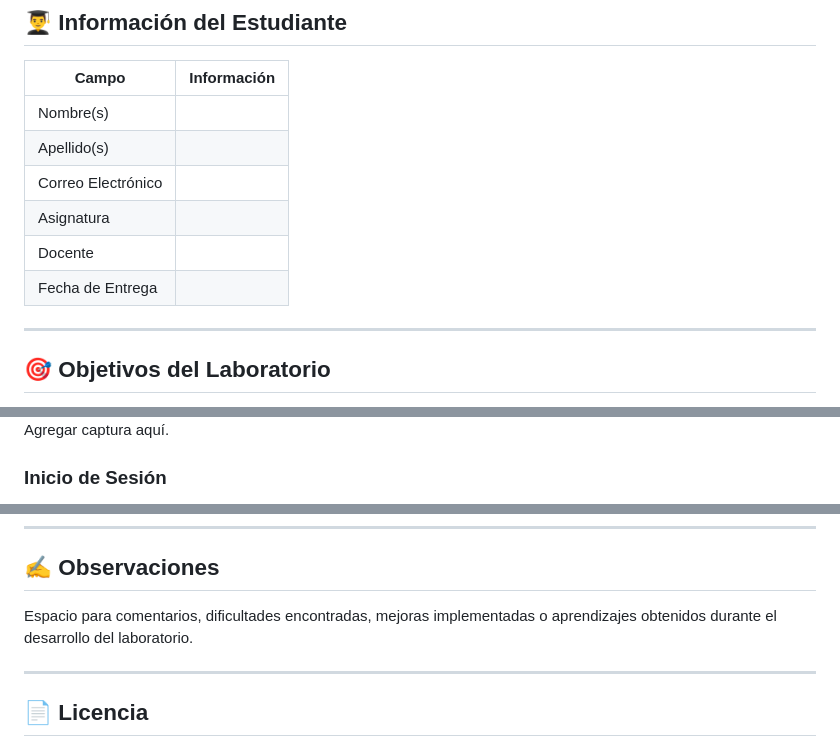
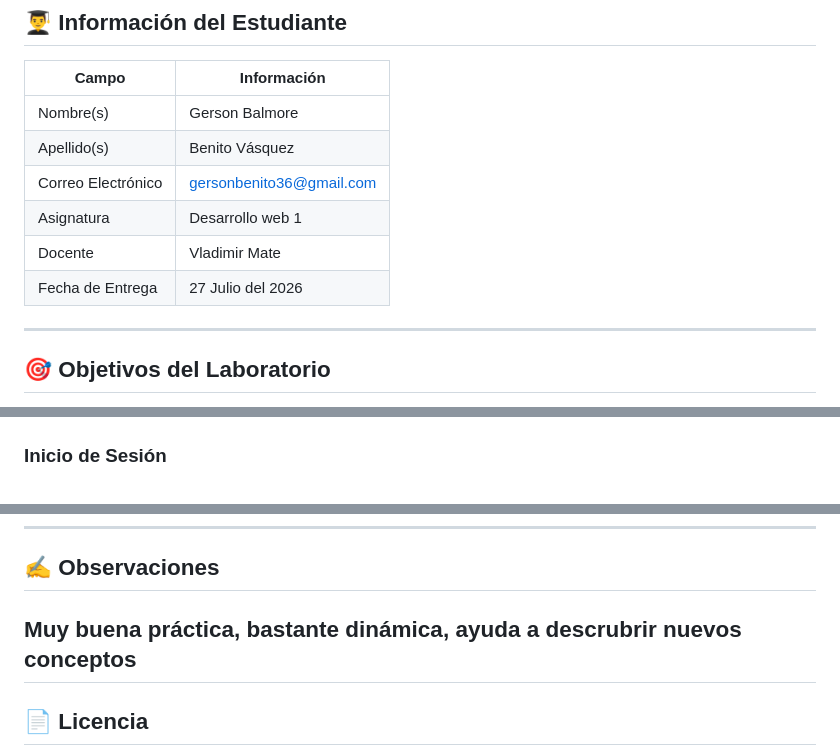
Before and after one commit to gersonbenito36-jpg/Auth-firebase, a Markdown page: README.md, 3 parts joined by grey strips. GitHub-like rendering.

Commit message:
Revise README with student details and screenshots
Updated student information and added screenshots for user registration, login, and dashboard sections.

```diff
--- a/README.md
+++ b/README.md
@@ -28,12 +28,12 @@ El objetivo principal es comprender el funcionamiento de una plataforma **Backen
 
 | Campo              | Información |
 | ------------------ | ----------- |
-| Nombre(s)          |             |
-| Apellido(s)        |             |
-| Correo Electrónico |             |
-| Asignatura         |             |
-| Docente            |             |
-| Fecha de Entrega   |             |
+| Nombre(s)          | Gerson Balmore            |
+| Apellido(s)        | Benito Vásquez            |
+| Correo Electrónico | gersonbenito36@gmail.com            |
+| Asignatura         |  Desarrollo web 1           |
+| Docente            |  Vladimir Mate           |
+| Fecha de Entrega   | 27 Julio del 2026            |
 
 ---
 
@@ -123,6 +124,4 @@ js/app.js
 
-
-Agregar captura aquí.
 
 ### Inicio de Sesión
 
@@ -147,9 +148,7 @@ Agregar captura aquí.
 ---
 
 ## ✍️ Observaciones
-
-Espacio para comentarios, dificultades encontradas, mejoras implementadas o aprendizajes obtenidos durante el desarrollo del laboratorio.
-
+Muy buena práctica, bastante dinámica, ayuda a descrubrir nuevos conceptos
 ---
 
 ## 📄 Licencia
```
Also changed, not shown: other parts of README.md (+5 -2 lines).
